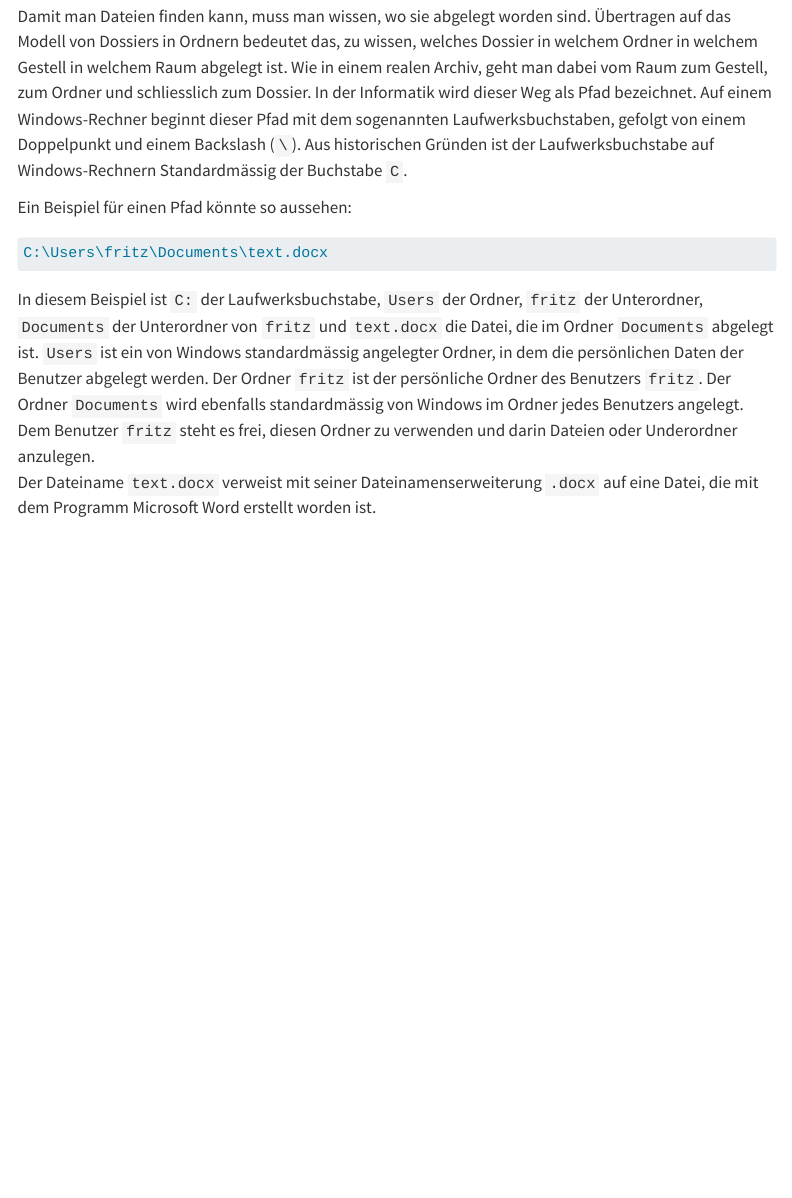
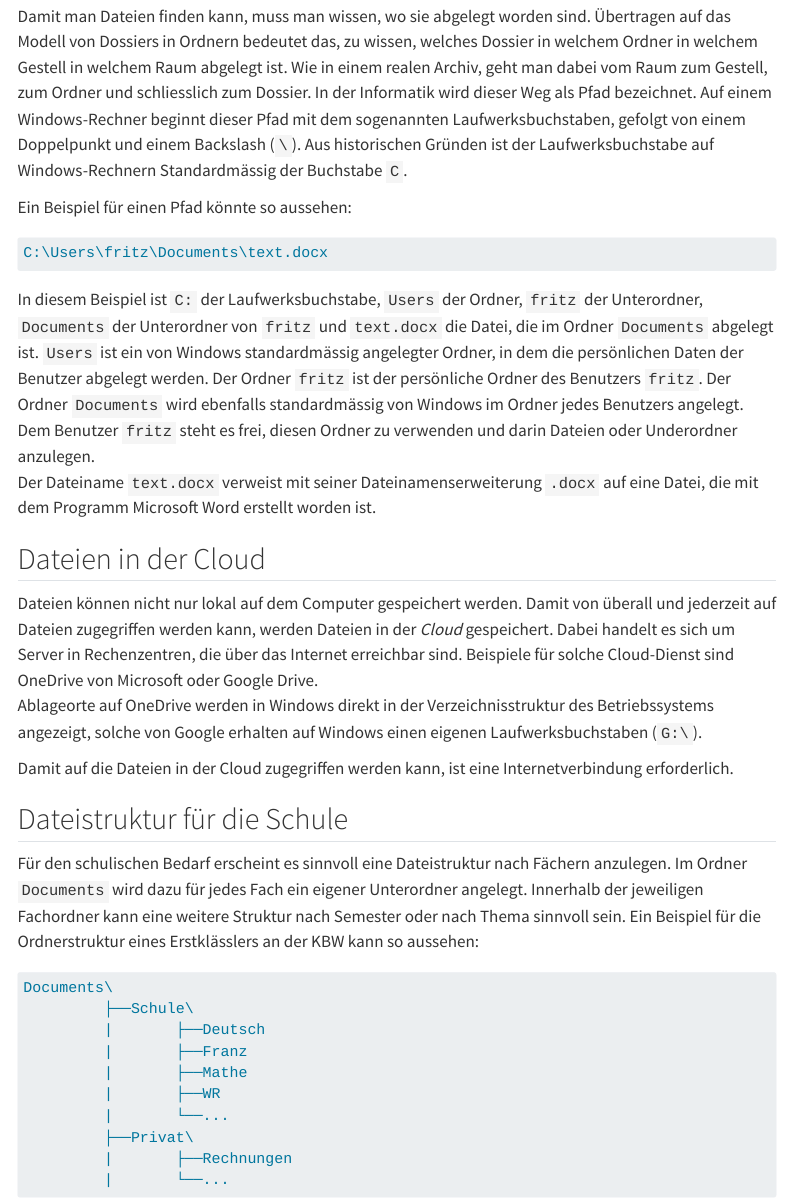
Before and after one commit to SkriptenMk/I_eW_25-29, a Quarto document (files/lektionen_hs25/250628_speicher/speicherorganisation.qmd): the page in a window 1100 px wide, from 690 px down. Rendered offline with R 4.5, knitr and Pandoc in place of Quarto, with nearby package versions; menus at the side of the page are left out.

Commit message:
Erstelle ein Beispiel einer Ordnerstruktur für die Schule

````diff
--- a/files/lektionen_hs25/250628_speicher/speicherorganisation.qmd
+++ b/files/lektionen_hs25/250628_speicher/speicherorganisation.qmd
@@ -66,3 +66,40 @@ und darin Dateien oder Underordner anzulegen.
 Der Dateiname `text.docx` verweist mit seiner Dateinamenserweiterung
 `.docx` auf eine Datei, die mit dem Programm Microsoft Word erstellt
 worden ist.
+
+## Dateien in der Cloud
+
+Dateien können nicht nur lokal auf dem Computer gespeichert werden.
+Damit von überall und jederzeit auf Dateien zugegriffen werden kann,
+werden Dateien in der *Cloud* gespeichert. Dabei handelt es sich um
+Server in Rechenzentren, die über das Internet erreichbar sind.
+Beispiele für solche Cloud-Dienst sind OneDrive von Microsoft oder
+Google Drive.
+Ablageorte auf OneDrive werden in Windows direkt in der
+Verzeichnisstruktur des Betriebssystems angezeigt, solche von Google
+erhalten auf Windows einen eigenen Laufwerksbuchstaben (`G:\`).
+
+Damit auf die Dateien in der Cloud zugegriffen werden kann, ist eine
+Internetverbindung erforderlich.
+
+## Dateistruktur für die Schule
+
+Für den schulischen Bedarf erscheint es sinnvoll eine Dateistruktur nach
+Fächern anzulegen. Im Ordner `Documents` wird dazu für jedes Fach ein
+eigener Unterordner angelegt. Innerhalb der jeweiligen Fachordner kann
+eine weitere Struktur nach Semester oder nach Thema sinnvoll sein. Ein
+Beispiel für die Ordnerstruktur eines Erstklässlers an der KBW kann so
+aussehen:
+
+```txt
+Documents\
+         ├──Schule\
+         |       ├──Deutsch
+         |       ├──Franz
+         |       ├──Mathe
+         |       ├──WR
+         |       └──...
+         ├──Privat\
+         |       ├──Rechnungen
+         |       └──...
+```
````
Also changed, not shown: docs/search.json, 2 other files.
